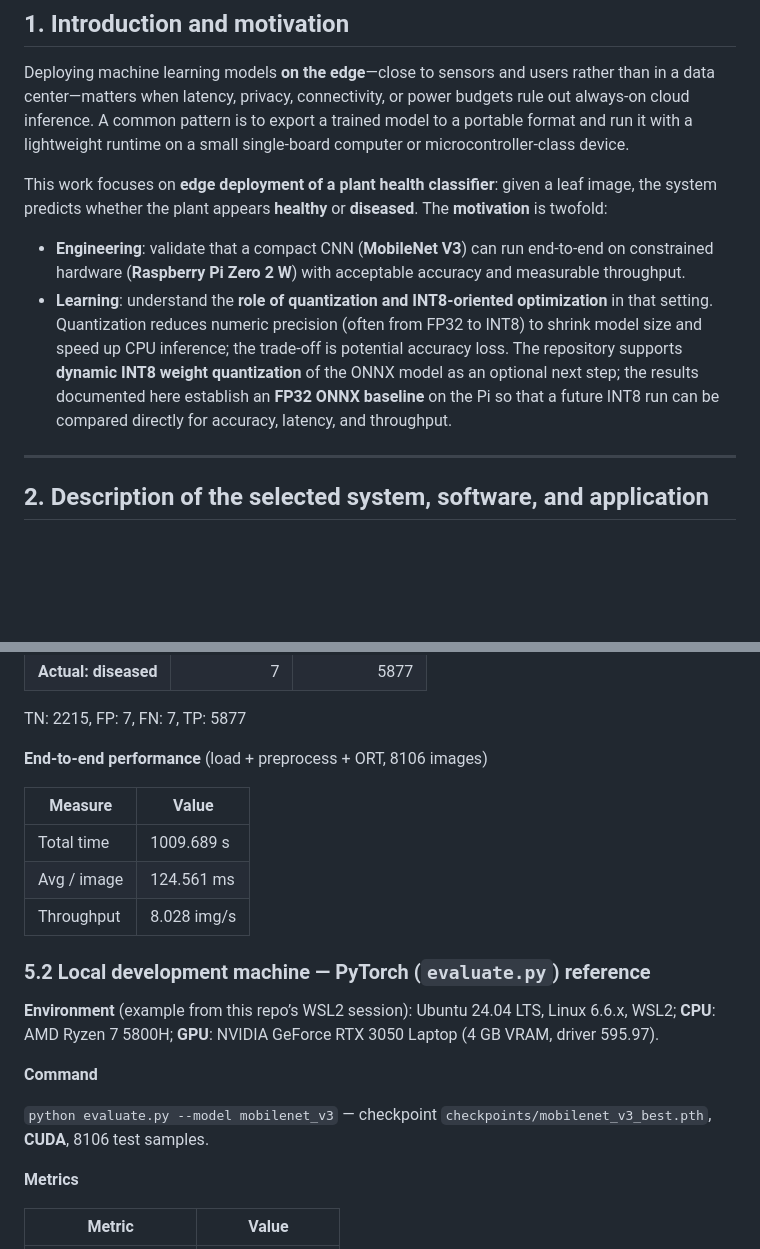
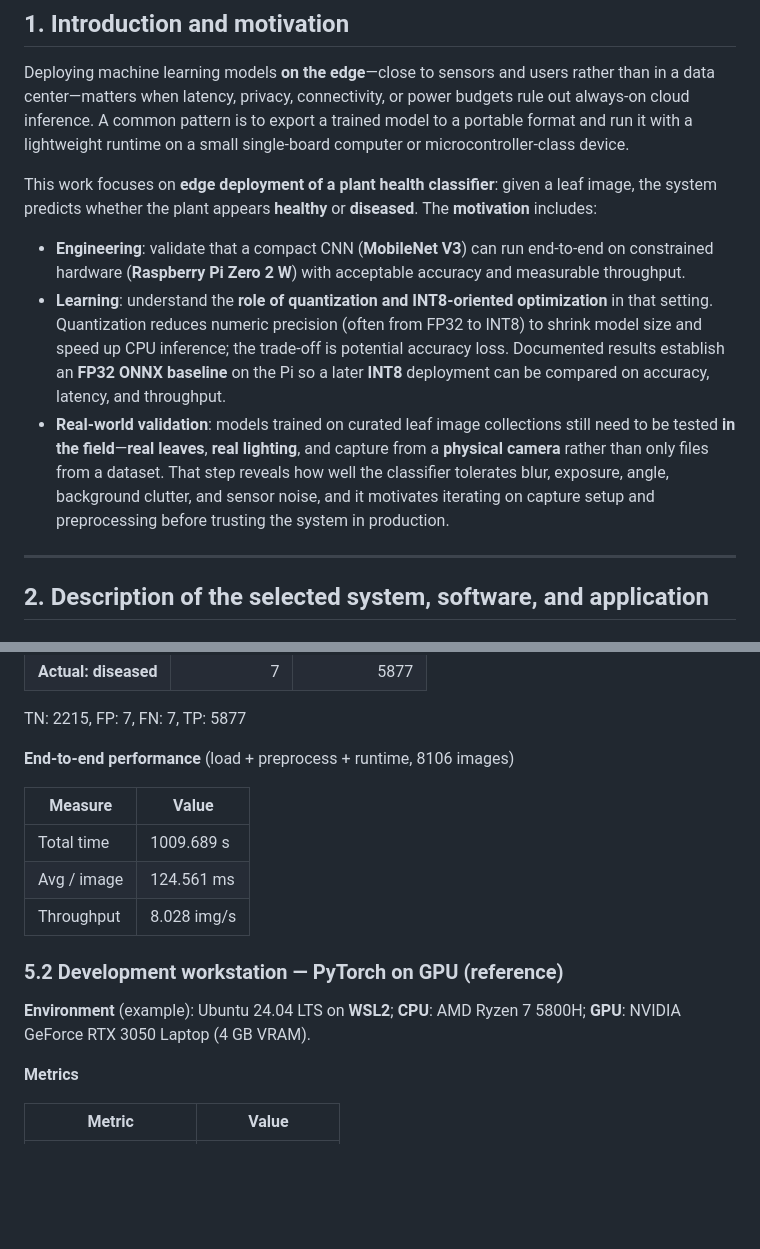
Before and after one commit to Yusufss4/plant-health-classification, a Markdown page: results/edge_deployment_mobilenet_report.md, 2 parts joined by grey strips. Rendered like a GitHub page; blank space fills up the shorter version.

```diff
--- a/results/edge_deployment_mobilenet_report.md
+++ b/results/edge_deployment_mobilenet_report.md
@@ -4,10 +4,11 @@
 
 Deploying machine learning models **on the edge**—close to sensors and users rather than in a data center—matters when latency, privacy, connectivity, or power budgets rule out always-on cloud inference. A common pattern is to export a trained model to a portable format and run it with a lightweight runtime on a small single-board computer or microcontroller-class device.
 
-This work focuses on **edge deployment of a plant health classifier**: given a leaf image, the system predicts whether the plant appears **healthy** or **diseased**. The **motivation** is twofold:
+This work focuses on **edge deployment of a plant health classifier**: given a leaf image, the system predicts whether the plant appears **healthy** or **diseased**. The **motivation** includes:
 
 - **Engineering**: validate that a compact CNN (**MobileNet V3**) can run end-to-end on constrained hardware (**Raspberry Pi Zero 2 W**) with acceptable accuracy and measurable throughput.
-- **Learning**: understand the **role of quantization and INT8-oriented optimization** in that setting. Quantization reduces numeric precision (often from FP32 to INT8) to shrink model size and speed up CPU inference; the trade-off is potential accuracy loss. The repository supports **dynamic INT8 weight quantization** of the ONNX model as an optional next step; the results documented here establish an **FP32 ONNX baseline** on the Pi so that a future INT8 run can be compared directly for accuracy, latency, and throughput.
+- **Learning**: understand the **role of quantization and INT8-oriented optimization** in that setting. Quantization reduces numeric precision (often from FP32 to INT8) to shrink model size and speed up CPU inference; the trade-off is potential accuracy loss. Documented results establish an **FP32 ONNX baseline** on the Pi so a later **INT8** deployment can be compared on accuracy, latency, and throughput.
+- **Real-world validation**: models trained on curated leaf image collections still need to be tested **in the field**—**real leaves**, **real lighting**, and capture from a **physical camera** rather than only files from a dataset. That step reveals how well the classifier tolerates blur, exposure, angle, background clutter, and sensor noise, and it motivates iterating on capture setup and preprocessing before trusting the system in production.
 
 ---
 
@@ -112,7 +122,7 @@ Raw measurement logs and commands for this deployment are kept separately in [`r
 
 TN: 2215, FP: 7, FN: 7, TP: 5877
 
-**End-to-end performance** (load + preprocess + ORT, 8106 images)
+**End-to-end performance** (load + preprocess + runtime, 8106 images)
 
 | Measure | Value |
 | --- | --- |
@@ -120,13 +130,9 @@ TN: 2215, FP: 7, FN: 7, TP: 5877
 | Avg / image | 124.561 ms |
 | Throughput | 8.028 img/s |
 
-### 5.2 Local development machine — PyTorch (`evaluate.py`) reference
+### 5.2 Development workstation — PyTorch on GPU (reference)
 
-**Environment** (example from this repo’s WSL2 session): Ubuntu 24.04 LTS, Linux 6.6.x, WSL2; **CPU**: AMD Ryzen 7 5800H; **GPU**: NVIDIA GeForce RTX 3050 Laptop (4 GB VRAM, driver 595.97).
-
-**Command**
-
-`python evaluate.py --model mobilenet_v3` — checkpoint `checkpoints/mobilenet_v3_best.pth`, **CUDA**, 8106 test samples.
+**Environment** (example): Ubuntu 24.04 LTS on **WSL2**; **CPU**: AMD Ryzen 7 5800H; **GPU**: NVIDIA GeForce RTX 3050 Laptop (4 GB VRAM).
 
 **Metrics**
 
```
Also changed, not shown: other parts of results/edge_deployment_mobilenet_report.md (+54 -35 lines).
